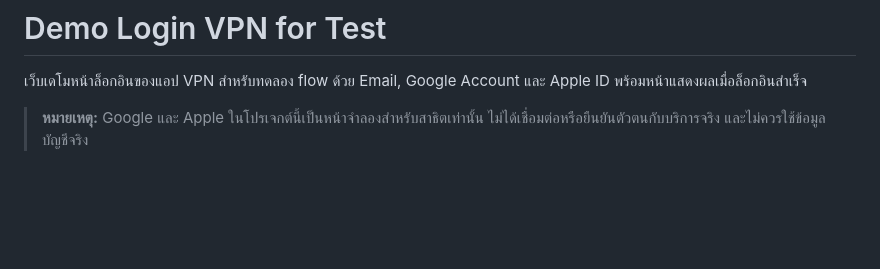
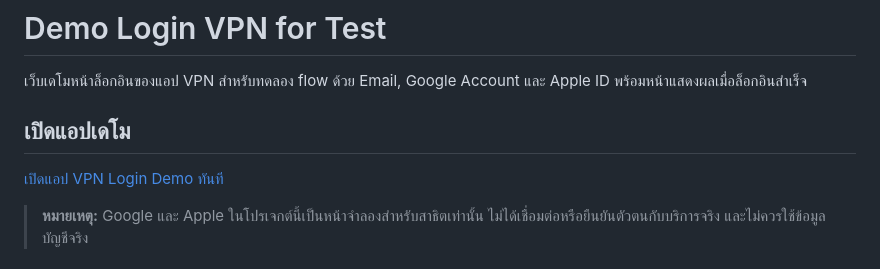
Before and after one commit to triphum1234-droid/demo-login-vpn-for-test, a Markdown page: README.md, the part around the change. GitHub-like rendering; blank space fills up the shorter version.

Commit message:
Add GitHub Pages demo link to README
Link to the hosted VPN login demo from the project README.

```diff
--- a/README.md
+++ b/README.md
@@ -1,6 +1,10 @@
 # Demo Login VPN for Test
 
 เว็บเดโมหน้าล็อกอินของแอป VPN สำหรับทดลอง flow ด้วย Email, Google Account และ Apple ID พร้อมหน้าแสดงผลเมื่อล็อกอินสำเร็จ
+
+## เปิดแอปเดโม
+
+[เปิดแอป VPN Login Demo ทันที](https://triphum1234-droid.github.io/demo-login-vpn-for-test/)
 
 > **หมายเหตุ:** Google และ Apple ในโปรเจกต์นี้เป็นหน้าจำลองสำหรับสาธิตเท่านั้น ไม่ได้เชื่อมต่อหรือยืนยันตัวตนกับบริการจริง และไม่ควรใช้ข้อมูลบัญชีจริง
 
```
